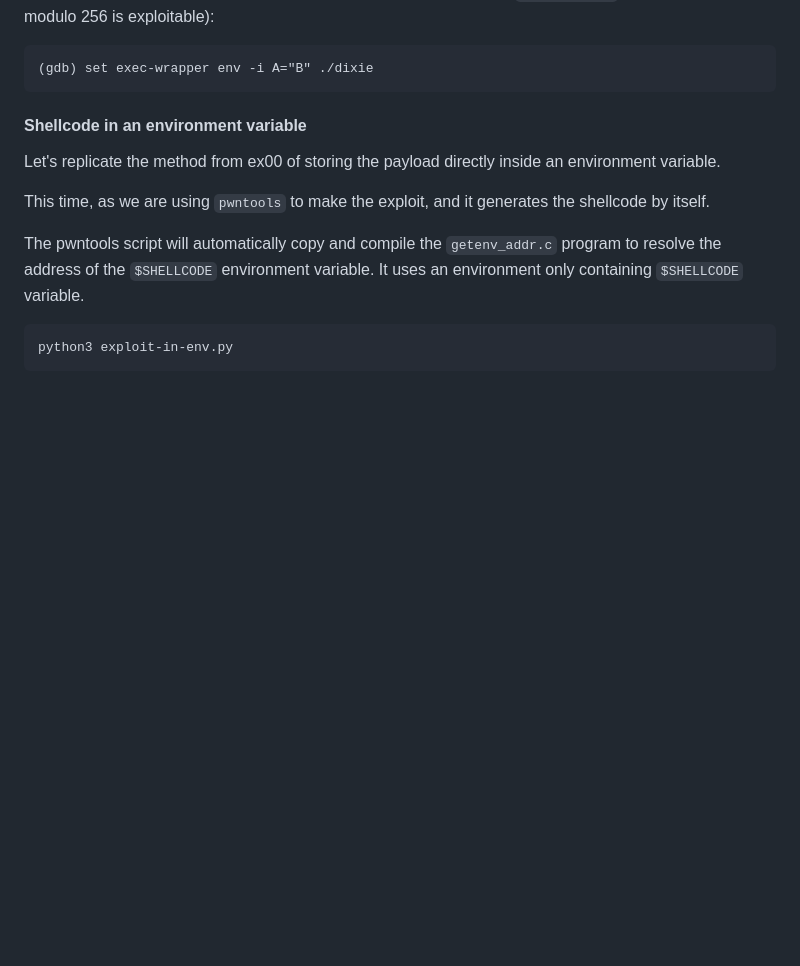
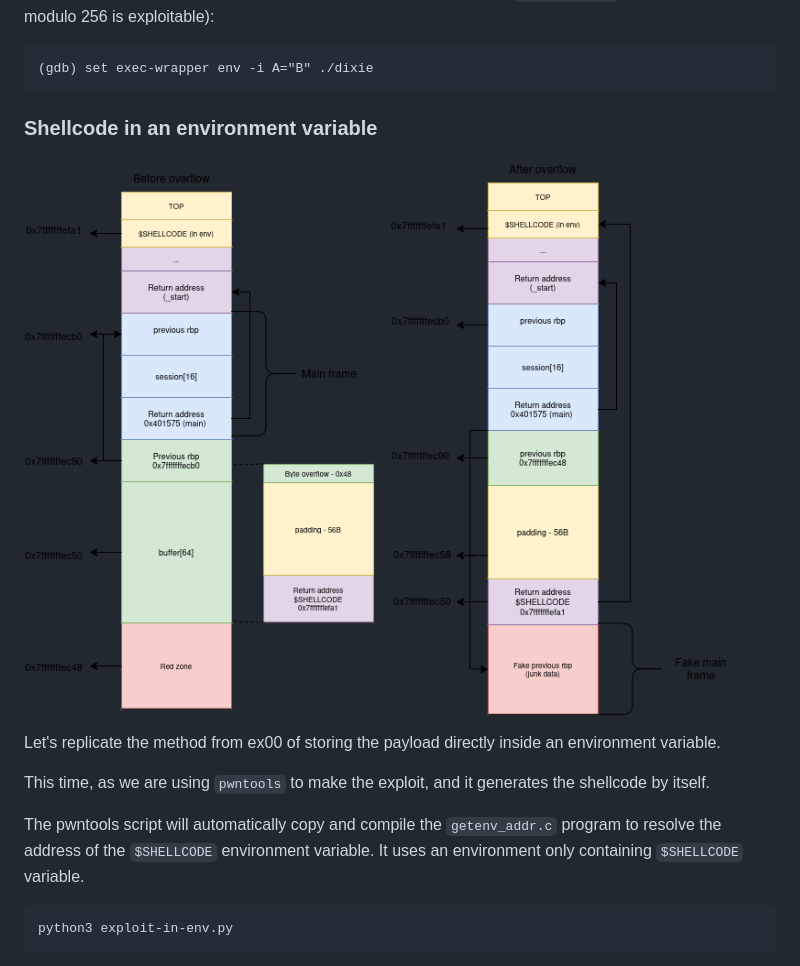
Before and after one commit to Anvently/rainfall-v2, a Markdown page: ex02/README.md, the part around the change. Drawn GitHub-style; pictures changed too: ex02/resources/level02-with-env.drawio.png (added); blank space fills up the shorter version.

Commit message:
added diagram for shellcode in env exploit for level02

````diff
--- a/ex02/README.md
+++ b/ex02/README.md
@@ -99,7 +99,9 @@ This exploit attempt uses this exec wrapper (making sure the original `store_rec
 (gdb) set exec-wrapper env -i A="B" ./dixie
 ```
 
-#### Shellcode in an environment variable
+### Shellcode in an environment variable
+
+![alt text](resources/level02-with-env.drawio.png)
 
 Let's replicate the method from ex00 of storing the payload directly inside an environment variable.
 
````
